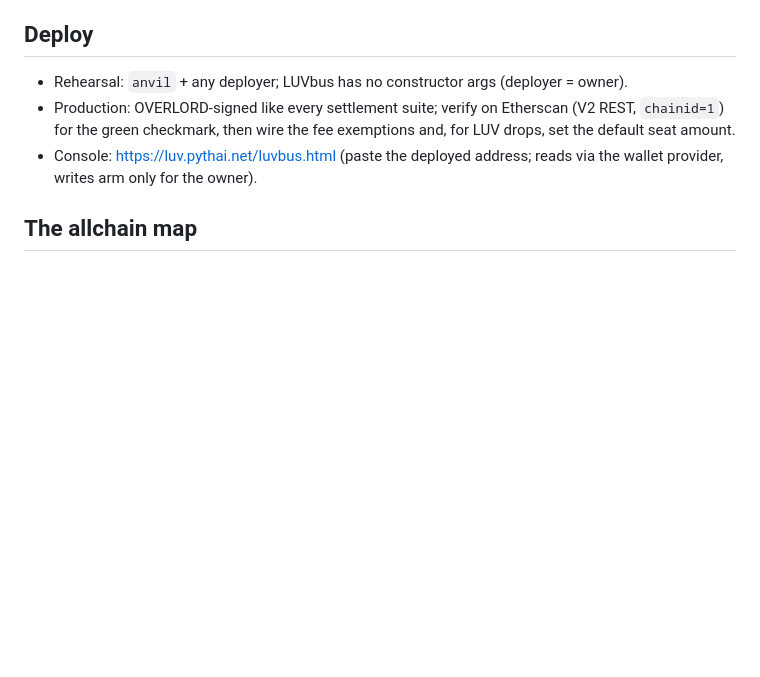
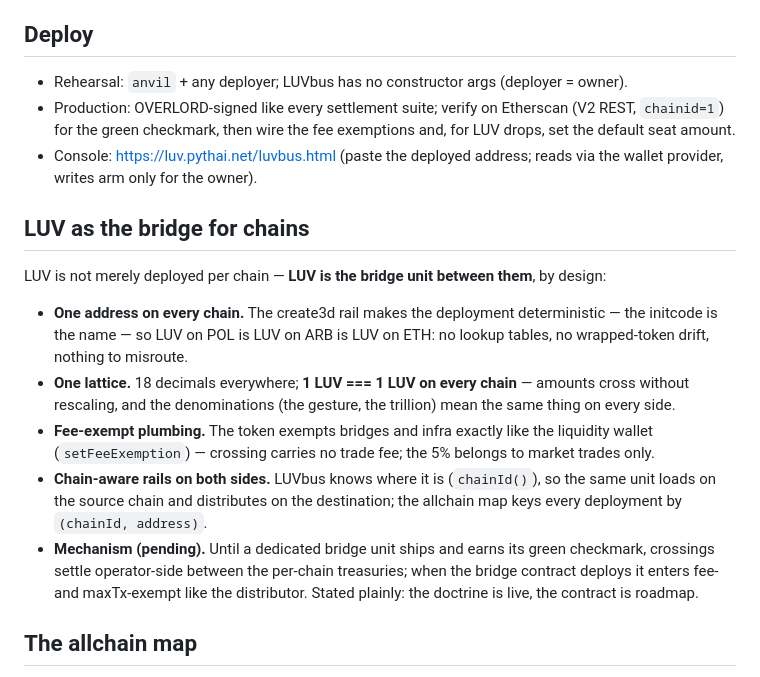
Before and after one commit to SHAMBA-LUV/LUV, a Markdown page: docs/MULTISEND.md, the part around the change. Drawn GitHub-style; blank space fills up the shorter version.

Commit message:
LUV is the bridge for chains — doctrine stated: one deterministic address, one 18-dp lattice (1 LUV === 1 LUV on every chain), fee-exempt plumbing, chain-aware rails both sides; bridge contract marked roadmap (docs/MULTISEND.md + README)
Co-Authored-By: Claude Fable 5 <noreply@anthropic.com>

```diff
--- a/docs/MULTISEND.md
+++ b/docs/MULTISEND.md
@@ -79,6 +79,27 @@ Both must be fee-exempt; neither touches the other's accounting.
 - Console: https://luv.pythai.net/luvbus.html (paste the deployed address; reads via the
   wallet provider, writes arm only for the owner).
 
+## LUV as the bridge for chains
+
+LUV is not merely deployed per chain — **LUV is the bridge unit between them**, by design:
+
+- **One address on every chain.** The create3d rail makes the deployment deterministic —
+  the initcode is the name — so LUV on POL is LUV on ARB is LUV on ETH: no lookup tables,
+  no wrapped-token drift, nothing to misroute.
+- **One lattice.** 18 decimals everywhere; **1 LUV === 1 LUV on every chain** — amounts
+  cross without rescaling, and the denominations (the gesture, the trillion) mean the same
+  thing on every side.
+- **Fee-exempt plumbing.** The token exempts bridges and infra exactly like the liquidity
+  wallet (`setFeeExemption`) — crossing carries no trade fee; the 5% belongs to market
+  trades only.
+- **Chain-aware rails on both sides.** LUVbus knows where it is (`chainId()`), so the same
+  unit loads on the source chain and distributes on the destination; the allchain map keys
+  every deployment by `(chainId, address)`.
+- **Mechanism (pending).** Until a dedicated bridge unit ships and earns its green
+  checkmark, crossings settle operator-side between the per-chain treasuries; when the
+  bridge contract deploys it enters fee- and maxTx-exempt like the distributor. Stated
+  plainly: the doctrine is live, the contract is roadmap.
+
 ## The allchain map
 
 Each per-chain LUVbus deployment maps onto **agenticplace.pythai.net/allchain.html from the
```
Also changed, not shown: README.md (+5 -1 lines).
